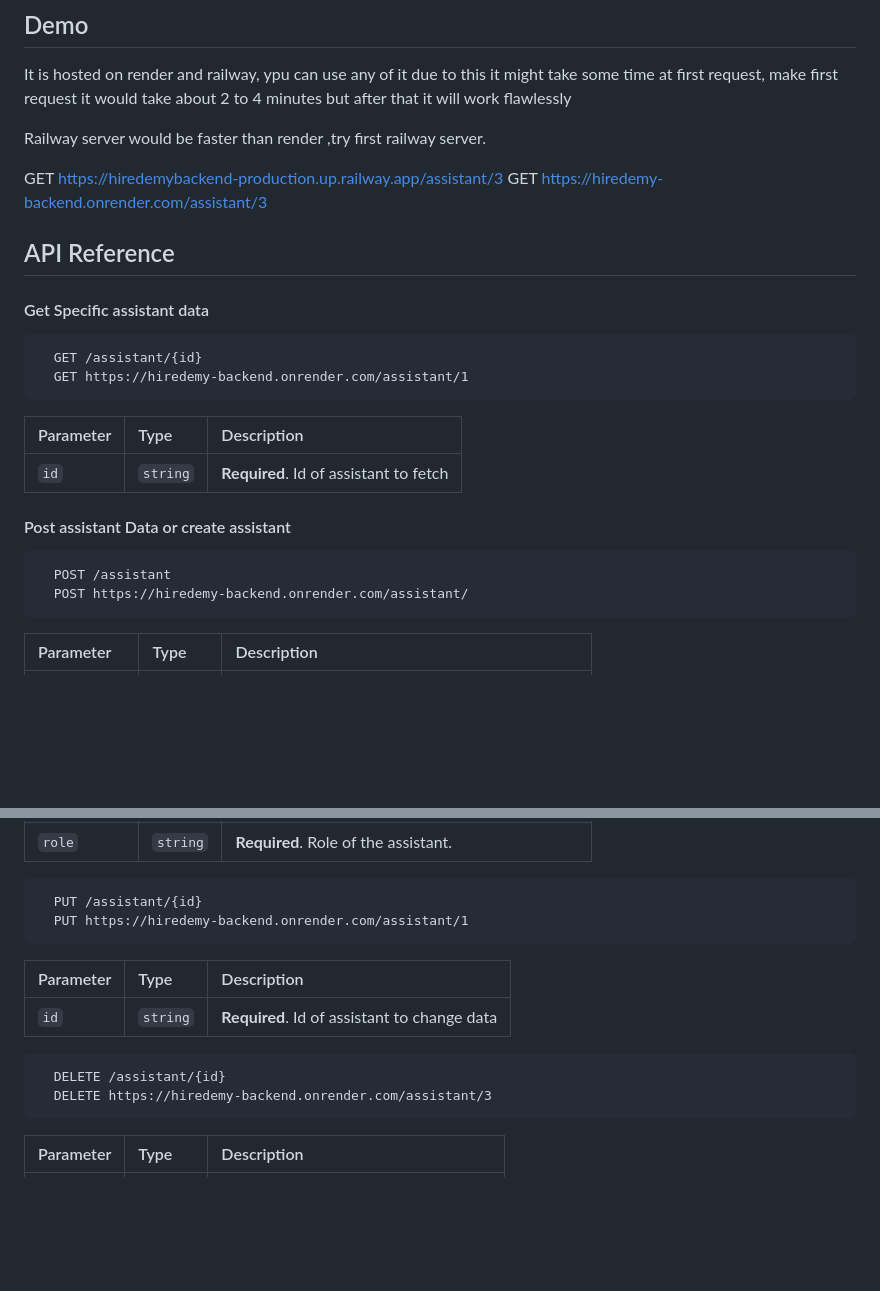
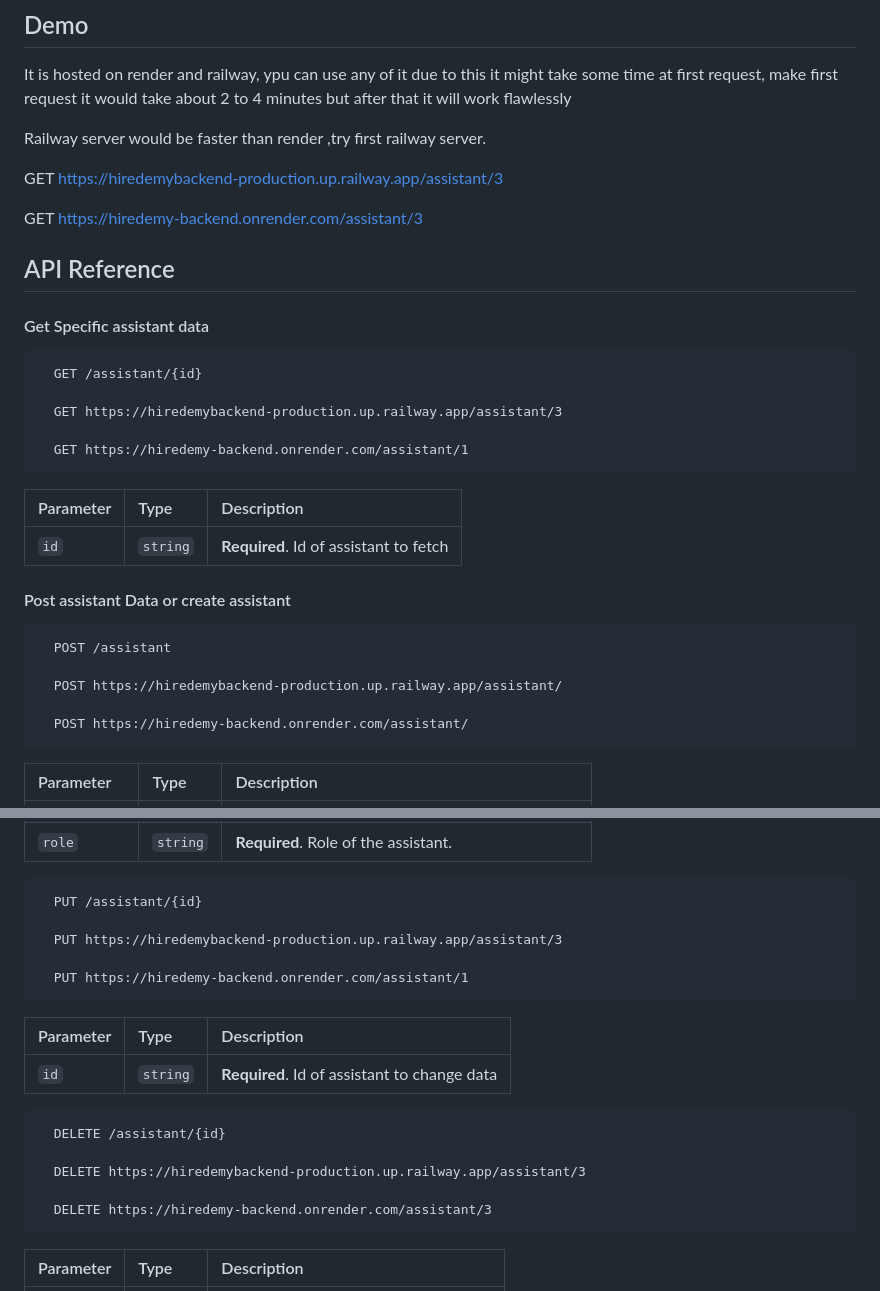
Before and after one commit to vaibhavtech5143/Hiredemy_backend, a Markdown page: README.md, 2 parts joined by grey strips. Rendered like a GitHub page; blank space fills up the shorter version.

````diff
--- a/README.md
+++ b/README.md
@@ -50,6 +50,8 @@ It is hosted on render and railway, ypu can use any of it  due to this it might
 Railway server would be faster than render ,try first railway server.
 
 GET https://hiredemybackend-production.up.railway.app/assistant/3
+
+
 GET https://hiredemy-backend.onrender.com/assistant/3
 
 
@@ -60,6 +62,9 @@ GET https://hiredemy-backend.onrender.com/assistant/3
 
 ```http
   GET /assistant/{id}
+
+  GET https://hiredemybackend-production.up.railway.app/assistant/3
+
   GET https://hiredemy-backend.onrender.com/assistant/1
 ```
 
@@ -72,6 +77,9 @@ GET https://hiredemy-backend.onrender.com/assistant/3
 
 ```http
   POST /assistant
+
+  POST https://hiredemybackend-production.up.railway.app/assistant/
+
   POST https://hiredemy-backend.onrender.com/assistant/
 ```
 
@@ -89,6 +97,9 @@ GET https://hiredemy-backend.onrender.com/assistant/3
 
 ```http
   PUT /assistant/{id}
+
+  PUT https://hiredemybackend-production.up.railway.app/assistant/3
+
   PUT https://hiredemy-backend.onrender.com/assistant/1
 ```
 
@@ -98,6 +109,9 @@ GET https://hiredemy-backend.onrender.com/assistant/3
 
 ```http
   DELETE /assistant/{id}
+
+  DELETE https://hiredemybackend-production.up.railway.app/assistant/3
+
   DELETE https://hiredemy-backend.onrender.com/assistant/3
 ```
 
````
